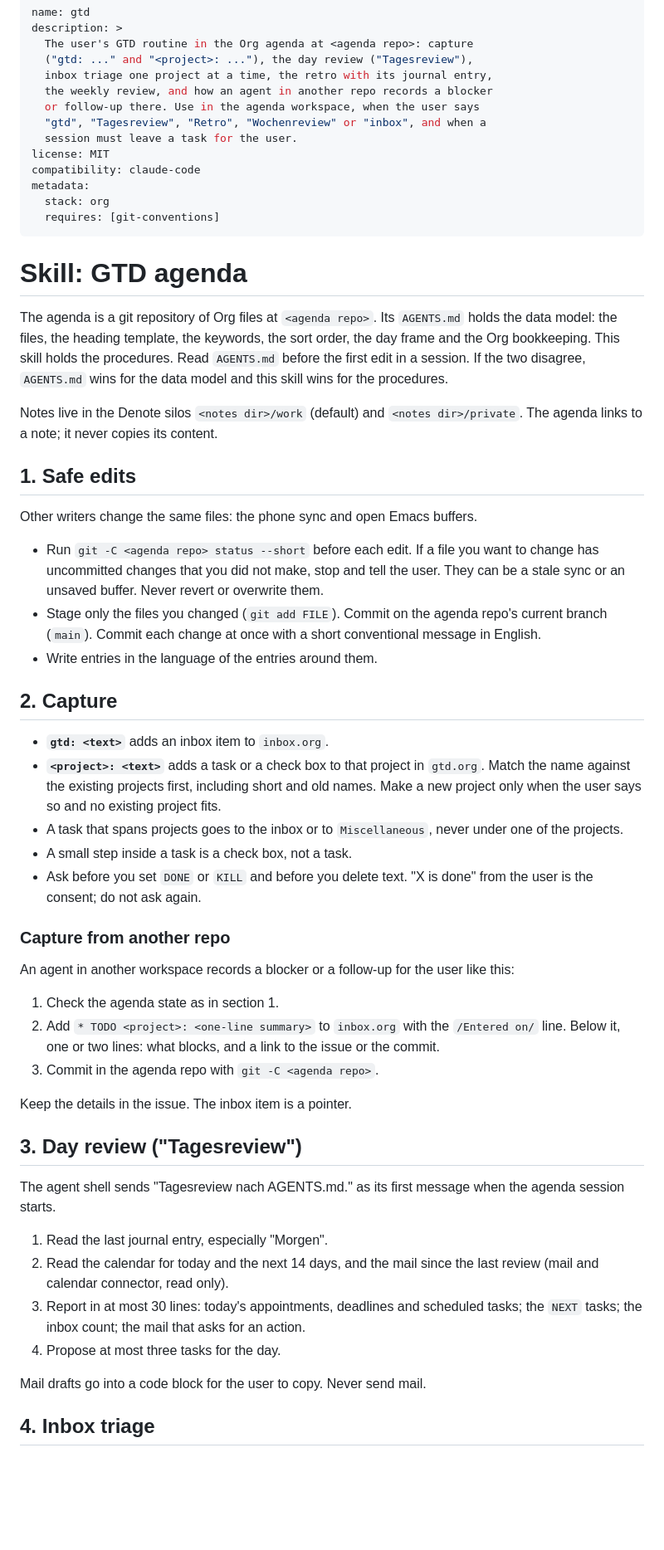
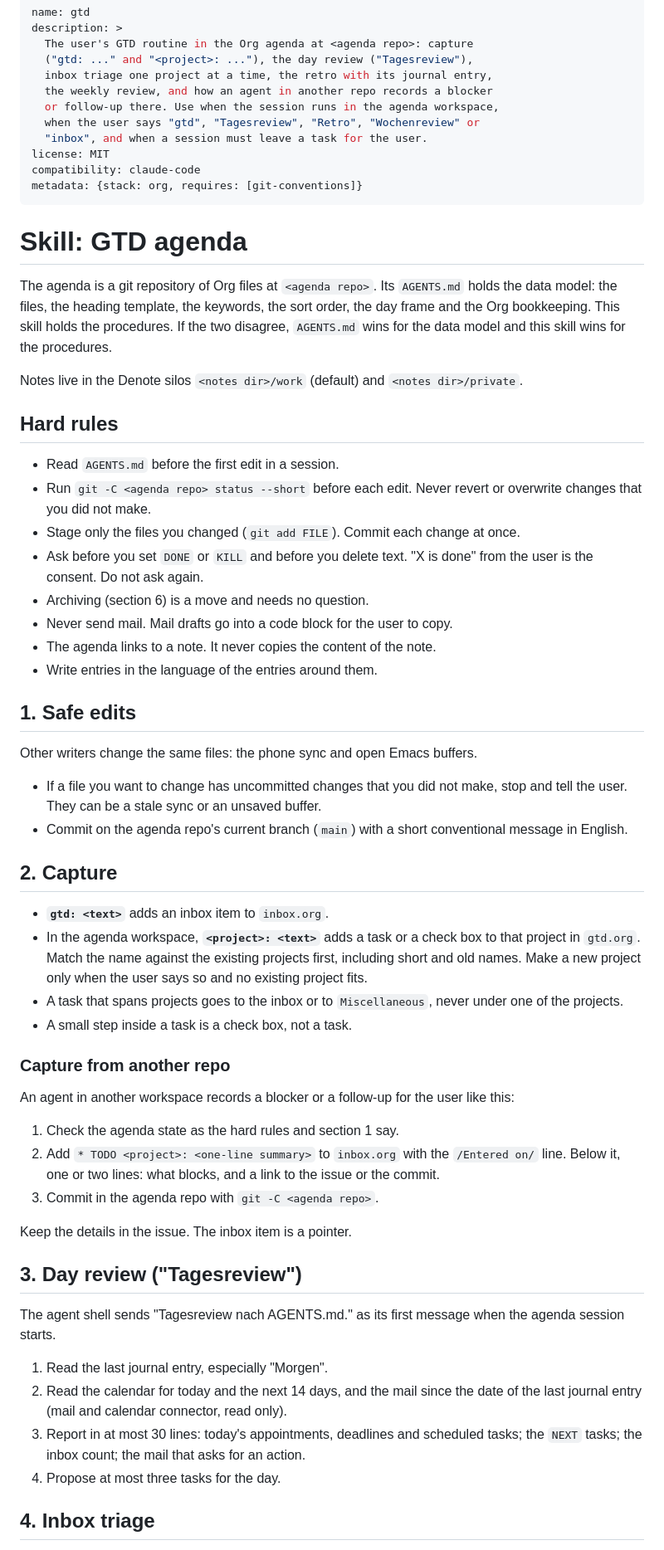
Before and after one commit to MArpogaus/agent_skills, a Markdown page: skills/gtd/SKILL.md, the part around one of its changes. Shown at 83% size. Drawn GitHub-style; blank space fills up the shorter version.

Commit message:
docs(gtd): review round 2 fixes
Hard rules first, resolved pointers and ambiguities, and rules from the
user's messages and memory notes.

```diff
--- a/skills/gtd/SKILL.md
+++ b/skills/gtd/SKILL.md
@@ -5,14 +5,12 @@ description: >
   ("gtd: ..." and "<project>: ..."), the day review ("Tagesreview"),
   inbox triage one project at a time, the retro with its journal entry,
   the weekly review, and how an agent in another repo records a blocker
-  or follow-up there. Use in the agenda workspace, when the user says
-  "gtd", "Tagesreview", "Retro", "Wochenreview" or "inbox", and when a
-  session must leave a task for the user.
+  or follow-up there. Use when the session runs in the agenda workspace,
+  when the user says "gtd", "Tagesreview", "Retro", "Wochenreview" or
+  "inbox", and when a session must leave a task for the user.
 license: MIT
 compatibility: claude-code
-metadata:
-  stack: org
-  requires: [git-conventions]
+metadata: {stack: org, requires: [git-conventions]}
 ---
 
 # Skill: GTD agenda
@@ -20,47 +18,55 @@ metadata:
 The agenda is a git repository of Org files at `<agenda repo>`. Its
 `AGENTS.md` holds the data model: the files, the heading template,
 the keywords, the sort order, the day frame and the Org bookkeeping.
-This skill holds the procedures. Read `AGENTS.md` before the first
-edit in a session. If the two disagree, `AGENTS.md` wins for the data
-model and this skill wins for the procedures.
+This skill holds the procedures. If the two disagree, `AGENTS.md` wins
+for the data model and this skill wins for the procedures.
 
 Notes live in the Denote silos `<notes dir>/work` (default) and
-`<notes dir>/private`. The agenda links to a note; it never copies
-its content.
+`<notes dir>/private`.
+
+## Hard rules
+
+- Read `AGENTS.md` before the first edit in a session.
+- Run `git -C <agenda repo> status --short` before each edit. Never
+  revert or overwrite changes that you did not make.
+- Stage only the files you changed (`git add FILE`). Commit each change
+  at once.
+- Ask before you set `DONE` or `KILL` and before you delete text. "X is
+  done" from the user is the consent. Do not ask again.
+- Archiving (section 6) is a move and needs no question.
+- Never send mail. Mail drafts go into a code block for the user to
+  copy.
+- The agenda links to a note. It never copies the content of the note.
+- Write entries in the language of the entries around them.
 
 ## 1. Safe edits
 
 Other writers change the same files: the phone sync and open Emacs
 buffers.
 
-- Run `git -C <agenda repo> status --short` before each edit. If a
-  file you want to change has uncommitted changes that you did not
-  make, stop and tell the user. They can be a stale sync or an
-  unsaved buffer. Never revert or overwrite them.
-- Stage only the files you changed (`git add FILE`). Commit on the
-  agenda repo's current branch (`main`). Commit each change at once with
-  a short conventional message in English.
-- Write entries in the language of the entries around them.
+- If a file you want to change has uncommitted changes that you did
+  not make, stop and tell the user. They can be a stale sync or an
+  unsaved buffer.
+- Commit on the agenda repo's current branch (`main`) with a short
+  conventional message in English.
 
 ## 2. Capture
 
 - **`gtd: <text>`** adds an inbox item to `inbox.org`.
-- **`<project>: <text>`** adds a task or a check box to that project in
-  `gtd.org`. Match the name against the existing projects first,
-  including short and old names. Make a new project only when the
-  user says so and no existing project fits.
+- In the agenda workspace, **`<project>: <text>`** adds a task or a
+  check box to that project in `gtd.org`. Match the name against the
+  existing projects first, including short and old names. Make a new
+  project only when the user says so and no existing project fits.
 - A task that spans projects goes to the inbox or to
   `Miscellaneous`, never under one of the projects.
 - A small step inside a task is a check box, not a task.
-- Ask before you set `DONE` or `KILL` and before you delete text.
-  "X is done" from the user is the consent; do not ask again.
 
 ### Capture from another repo
 
 An agent in another workspace records a blocker or a follow-up for
 the user like this:
 
-1. Check the agenda state as in section 1.
+1. Check the agenda state as the hard rules and section 1 say.
 2. Add `* TODO <project>: <one-line summary>` to `inbox.org` with the
    `/Entered on/` line. Below it, one or two lines: what blocks, and
    a link to the issue or the commit.
@@ -75,14 +81,12 @@ when the agenda session starts.
 
 1. Read the last journal entry, especially "Morgen".
 2. Read the calendar for today and the next 14 days, and the mail
-   since the last review (mail and calendar connector, read only).
+   since the date of the last journal entry (mail and calendar connector, read
+   only).
 3. Report in at most 30 lines: today's appointments, deadlines and
    scheduled tasks; the `NEXT` tasks; the inbox count; the mail that
    asks for an action.
 4. Propose at most three tasks for the day.
 
-Mail drafts go into a code block for the user to copy. Never send
-mail.
-
 ## 4. Inbox triage
 
```
Also changed, not shown: other parts of skills/gtd/SKILL.md (+10 -7 lines).
